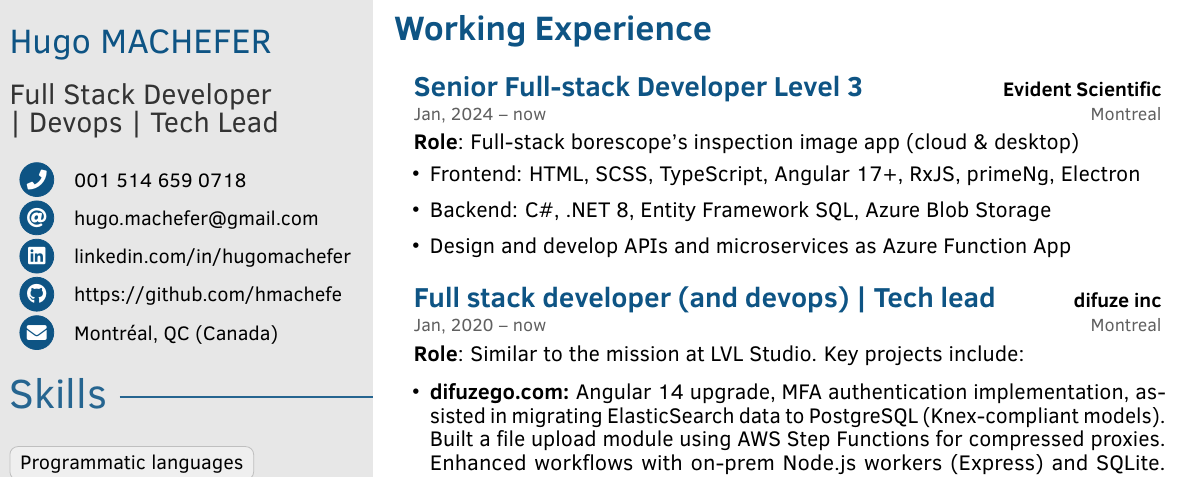
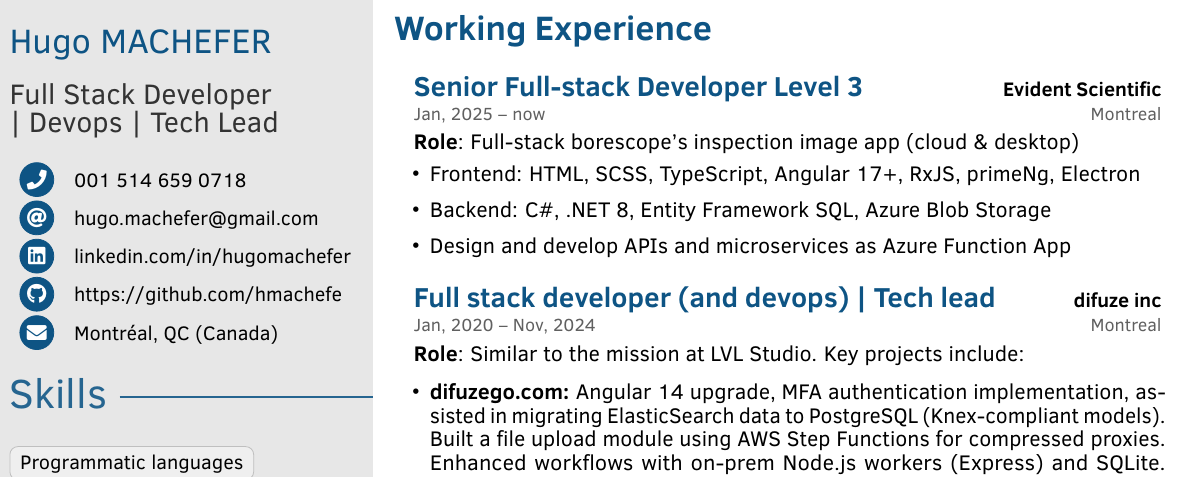
Before and after one commit to hmachefe/my-resume, a LaTeX document (src/main.english.tex): part of page 1 of 3, cut so that both start at the same text. Compiled offline with pdfLaTeX.

Commit message:
add evident scientific

```diff
--- a/src/main.english.tex
+++ b/src/main.english.tex
@@ -281,7 +281,7 @@
 
 
   \cvitemRightNew
-    {Jan, 2024 – now} % Date
+    {Jan, 2025 – now} % Date
     {Senior Full-stack Developer Level 3} % Job title
     {Evident Scientific} % Company
     {
@@ -300,7 +300,7 @@
 
 
   \cvitemRightNew
-      {Jan, 2020 – now} % Date
+      {Jan, 2020 – Nov, 2024} % Date
       {Full stack developer (and devops) | Tech lead} % Job title
       {difuze inc} % Company
       {
```
Also changed, not shown: src/main.french.tex (+2 -2 lines), src/assets/logos/es.png (added), 3 other files.
